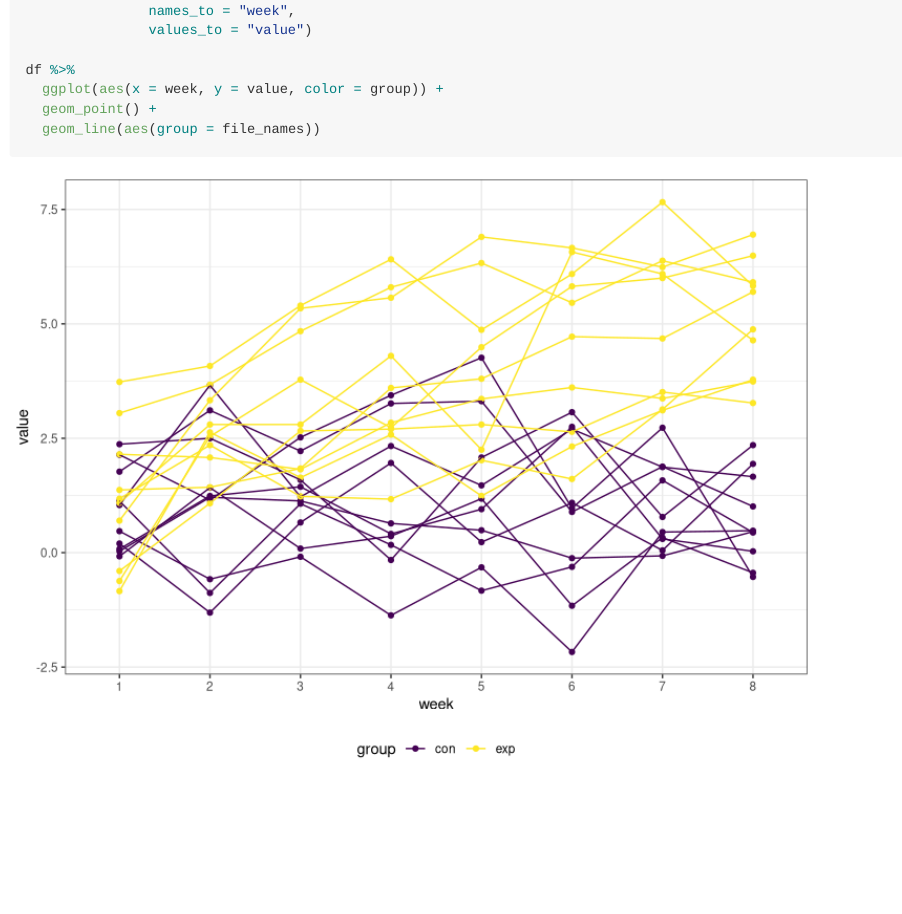
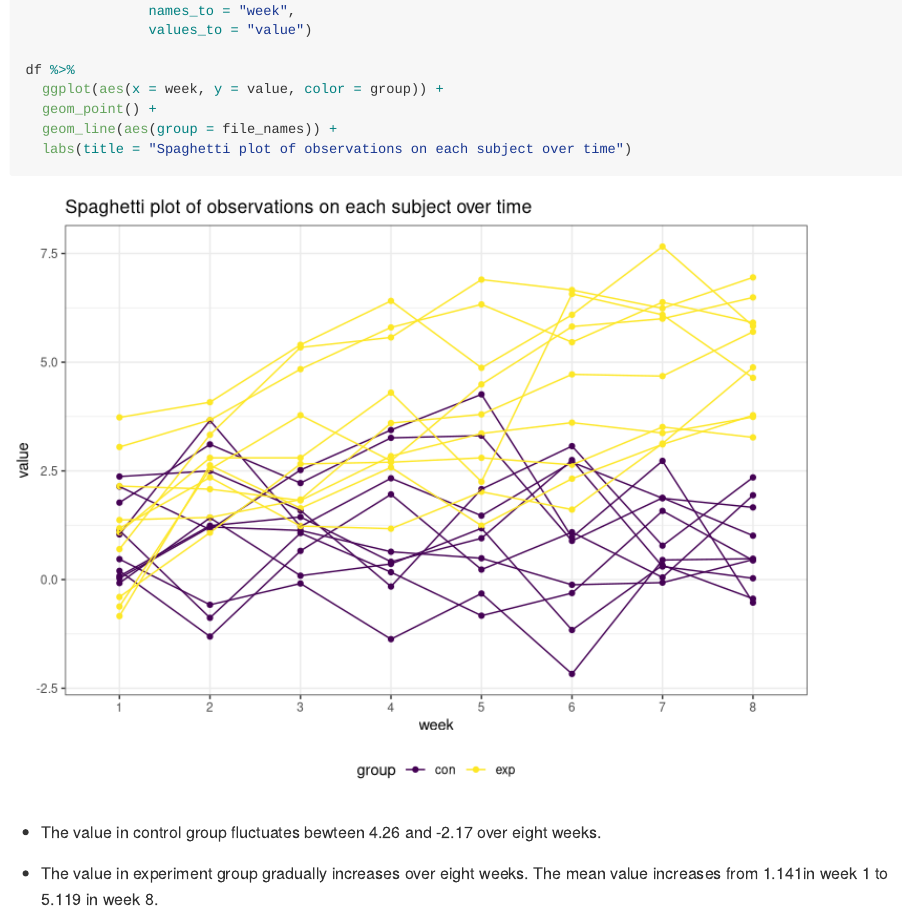
Before and after one commit to GaotongLIU/p8105_hw5_gl2677, an R Markdown document (p8105_hw5_gl2677.Rmd): the page in a window 1100 px wide, from 2410 px down. Rendered offline with R 4.5, knitr and Pandoc, with nearby package versions.

Commit message:
Problem 2: comment

````diff
--- a/p8105_hw5_gl2677.Rmd
+++ b/p8105_hw5_gl2677.Rmd
@@ -66,5 +66,10 @@ df =
 df %>%
   ggplot(aes(x = week, y = value, color = group)) +
   geom_point() +
-  geom_line(aes(group = file_names))
+  geom_line(aes(group = file_names)) +
+  labs(title = "Spaghetti plot of observations on each subject over time")
 ```
+
+* The value in control group fluctuates bewteen `r df %>% filter(group  == "con") %>% pull(value) %>% max()` and `r df %>% filter(group  == "con") %>% pull(value) %>% min()` over eight weeks.
+
+* The value in experiment group gradually increases over eight weeks. The mean value increases from `r df %>% filter(group  == "exp" & week == "1") %>% pull(value) %>% mean()`in week 1 to `r df %>% filter(group  == "exp" & week == "8") %>% pull(value) %>% mean()` in week 8.
````
Also changed, not shown: p8105_hw5_gl2677.md, p8105_hw5_gl2677_files/figure-gfm/unnamed-chunk-2-1.png.
